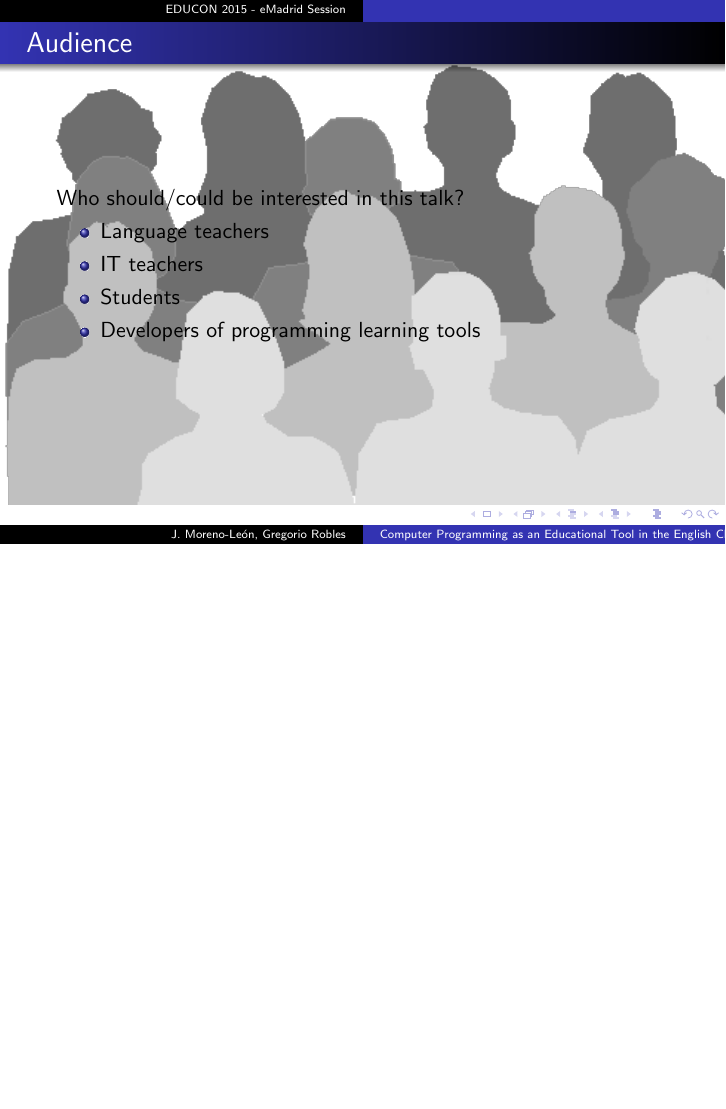
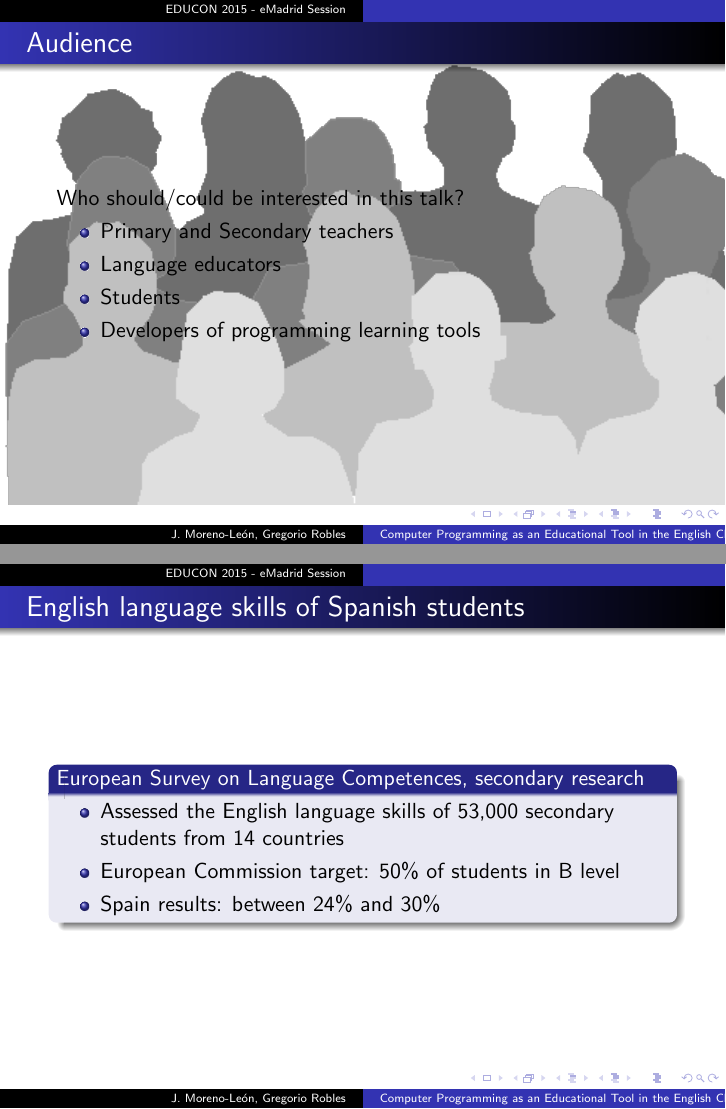
Before and after one commit to jemole/2015-EDUCON-Slides, LaTeX slides (ProgramminEnglish/slides.tex): page 4 of 11 before the commit and pages 4 and 5 of 12 after it, the two joined at a grey line, the shorter picture padded with empty space. Compiled offline with pdfLaTeX; the source files are stored in an older character set and shown here as Unicode.

Commit message:
Cambios en Objetivos, Audiencia e Introducción

```diff
--- a/ProgramminEnglish/slides.tex
+++ b/ProgramminEnglish/slides.tex
@@ -112,8 +112,8 @@ For those images, \emph{fair use} applies.
 Who should/could be interested in this talk?
 
 \begin{itemize}
-  \item Language teachers
-  \item IT teachers
+  \item Primary and Secondary teachers
+  \item Language educators
   \item Students
   \item Developers of programming learning tools
 \end{itemize}
@@ -121,6 +121,28 @@ Who should/could be interested in this talk?
 \end{frame}
 
 \usebackgroundtemplate{}
+%--------------------------------------------------------
+\begin{frame}
+\frametitle{English language skills of Spanish students}
+
+
+  \begin{columns}[T]
+    \begin{column}{1\textwidth}
+     \begin{block}{European Survey on Language Competences, secondary research}
+\begin{itemize}
+  \item Assessed the English language skills of 53,000 secondary students from 14 countries
+  \item European Commission target: 50\% of students in B level
+  \item Spain results: between 24\% and 30\%
+\end{itemize}
+    \end{block}
+    \end{column}
+
+  \end{columns}
+
+\end{frame}
+
+\usebackgroundtemplate{}
+
 %--------------------------------------------------------
 \begin{frame}
 \frametitle{Scratch}
```
Also changed, not shown: ProgramminEnglish/slides.tex (10 more changed lines), 1 other file.
